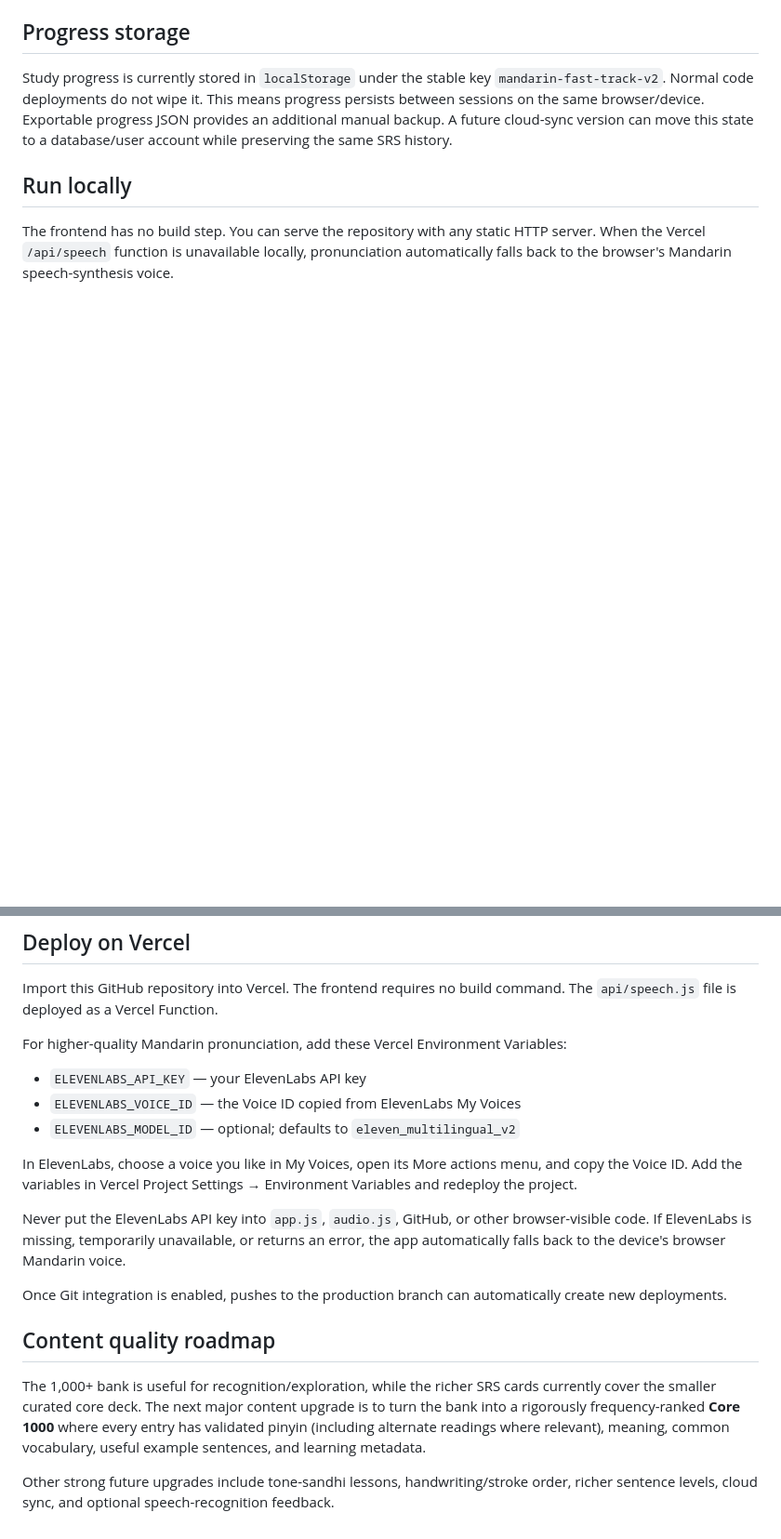
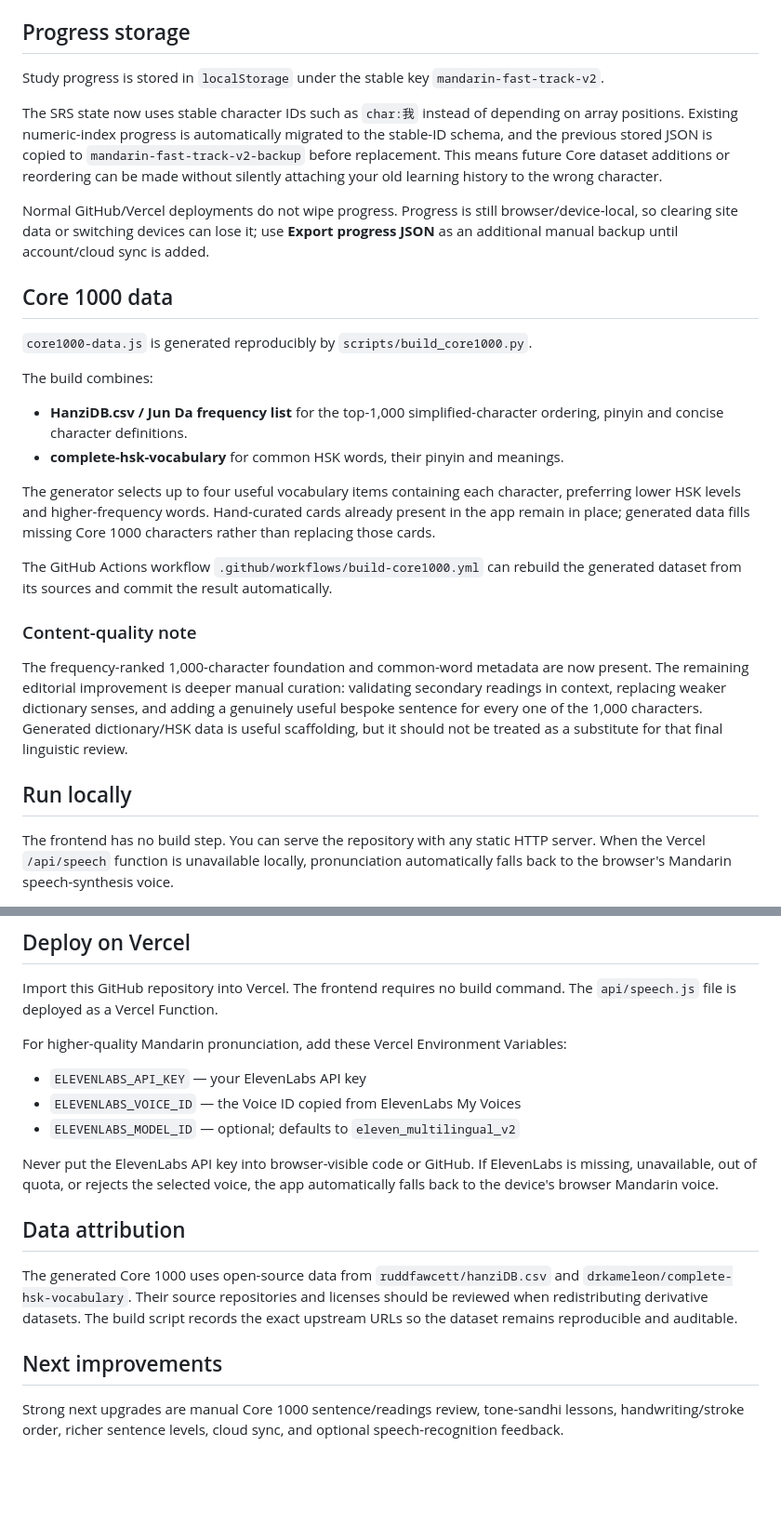
Before and after one commit to Bartek-Zajac/mandarin-fast-track, a Markdown page: README.md, 2 parts joined by grey strips. Shown at 93% size. GitHub-like rendering; blank space fills up the shorter version.

Commit message:
Document Core 1000 data and stable progress migration

```diff
--- a/README.md
+++ b/README.md
@@ -21,7 +24,28 @@ A lightweight Mandarin learning app focused on useful Chinese: high-frequency ch
 
 ## Progress storage
 
-Study progress is currently stored in `localStorage` under the stable key `mandarin-fast-track-v2`. Normal code deployments do not wipe it. This means progress persists between sessions on the same browser/device. Exportable progress JSON provides an additional manual backup. A future cloud-sync version can move this state to a database/user account while preserving the same SRS history.
+Study progress is stored in `localStorage` under the stable key `mandarin-fast-track-v2`.
+
+The SRS state now uses stable character IDs such as `char:我` instead of depending on array positions. Existing numeric-index progress is automatically migrated to the stable-ID schema, and the previous stored JSON is copied to `mandarin-fast-track-v2-backup` before replacement. This means future Core dataset additions or reordering can be made without silently attaching your old learning history to the wrong character.
+
+Normal GitHub/Vercel deployments do not wipe progress. Progress is still browser/device-local, so clearing site data or switching devices can lose it; use **Export progress JSON** as an additional manual backup until account/cloud sync is added.
+
+## Core 1000 data
+
+`core1000-data.js` is generated reproducibly by `scripts/build_core1000.py`.
+
+The build combines:
+
+- **HanziDB.csv / Jun Da frequency list** for the top-1,000 simplified-character ordering, pinyin and concise character definitions.
+- **complete-hsk-vocabulary** for common HSK words, their pinyin and meanings.
+
+The generator selects up to four useful vocabulary items containing each character, preferring lower HSK levels and higher-frequency words. Hand-curated cards already present in the app remain in place; generated data fills missing Core 1000 characters rather than replacing those cards.
+
+The GitHub Actions workflow `.github/workflows/build-core1000.yml` can rebuild the generated dataset from its sources and commit the result automatically.
+
+### Content-quality note
+
+The frequency-ranked 1,000-character foundation and common-word metadata are now present. The remaining editorial improvement is deeper manual curation: validating secondary readings in context, replacing weaker dictionary senses, and adding a genuinely useful bespoke sentence for every one of the 1,000 characters. Generated dictionary/HSK data is useful scaffolding, but it should not be treated as a substitute for that final linguistic review.
 
 ## Run locally
 
@@ -37,14 +61,12 @@ For higher-quality Mandarin pronunciation, add these Vercel Environment Variable
 - `ELEVENLABS_VOICE_ID` — the Voice ID copied from ElevenLabs My Voices
 - `ELEVENLABS_MODEL_ID` — optional; defaults to `eleven_multilingual_v2`
 
-In ElevenLabs, choose a voice you like in My Voices, open its More actions menu, and copy the Voice ID. Add the variables in Vercel Project Settings → Environment Variables and redeploy the project.
+Never put the ElevenLabs API key into browser-visible code or GitHub. If ElevenLabs is missing, unavailable, out of quota, or rejects the selected voice, the app automatically falls back to the device's browser Mandarin voice.
 
-Never put the ElevenLabs API key into `app.js`, `audio.js`, GitHub, or other browser-visible code. If ElevenLabs is missing, temporarily unavailable, or returns an error, the app automatically falls back to the device's browser Mandarin voice.
+## Data attribution
 
-Once Git integration is enabled, pushes to the production branch can automatically create new deployments.
+The generated Core 1000 uses open-source data from `ruddfawcett/hanziDB.csv` and `drkameleon/complete-hsk-vocabulary`. Their source repositories and licenses should be reviewed when redistributing derivative datasets. The build script records the exact upstream URLs so the dataset remains reproducible and auditable.
 
-## Content quality roadmap
+## Next improvements
 
-The 1,000+ bank is useful for recognition/exploration, while the richer SRS cards currently cover the smaller curated core deck. The next major content upgrade is to turn the bank into a rigorously frequency-ranked **Core 1000** where every entry has validated pinyin (including alternate readings where relevant), meaning, common vocabulary, useful example sentences, and learning metadata.
-
-Other strong future upgrades include tone-sandhi lessons, handwriting/stroke order, richer sentence levels, cloud sync, and optional speech-recognition feedback.
+Strong next upgrades are manual Core 1000 sentence/readings review, tone-sandhi lessons, handwriting/stroke order, richer sentence levels, cloud sync, and optional speech-recognition feedback.
```
Also changed, not shown: other parts of README.md (+6 -3 lines).
